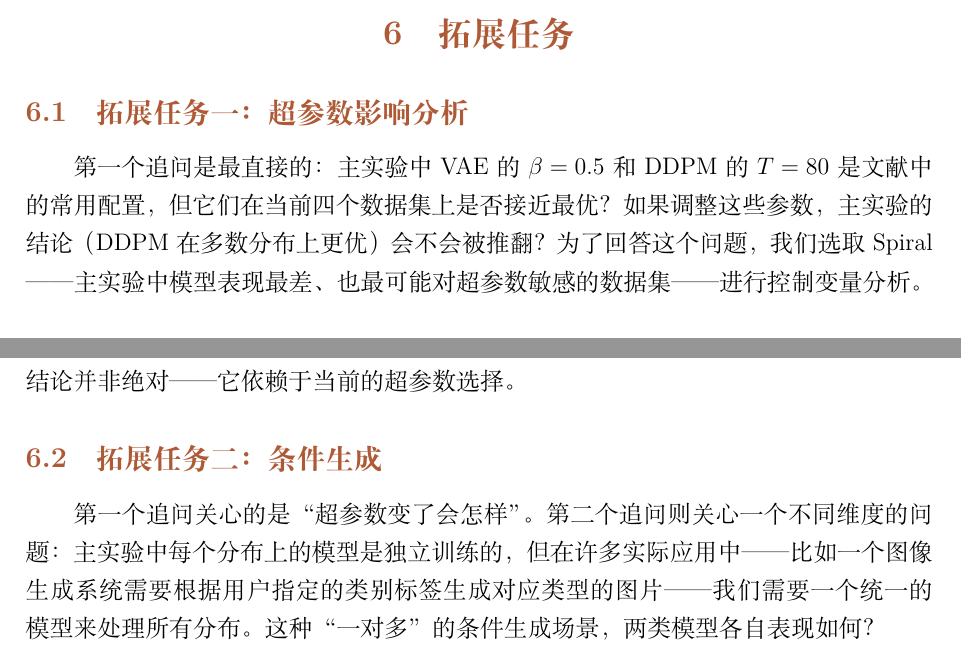
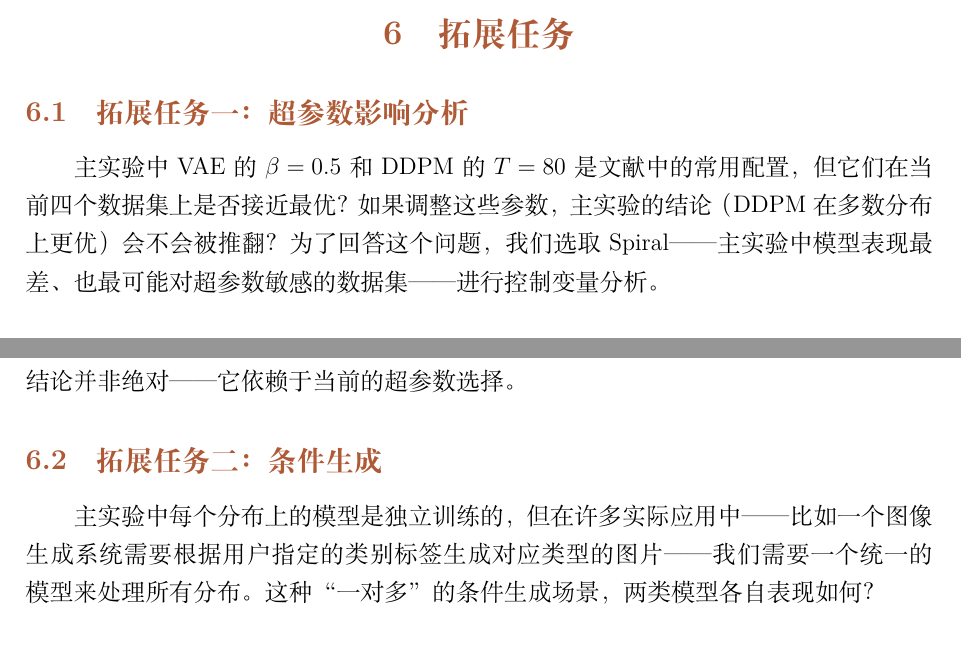
Before and after one commit to KevinDb123/USTCMM, a LaTeX document (report/main.tex): two parts of pages 19 and 20 of 24, joined at a grey line, cut so that both start at the same text. Compiled offline with XeLaTeX.

Commit message:
Update: incorporate latest refinements based on teammate's version

```diff
--- a/report/main.tex
+++ b/report/main.tex
@@ -660,7 +660,7 @@ Chamfer 距离（Chamfer Distance, CD）衡量两组点云之间的双向最近
 
 \subsection{拓展任务一：超参数影响分析}
 
-第一个追问是最直接的：主实验中 VAE 的 $\beta=0.5$ 和 DDPM 的 $T=80$ 是文献中的常用配置，但它们在当前四个数据集上是否接近最优？如果调整这些参数，主实验的结论（DDPM 在多数分布上更优）会不会被推翻？为了回答这个问题，我们选取 Spiral——主实验中模型表现最差、也最可能对超参数敏感的数据集——进行控制变量分析。
+主实验中 VAE 的 $\beta=0.5$ 和 DDPM 的 $T=80$ 是文献中的常用配置，但它们在当前四个数据集上是否接近最优？如果调整这些参数，主实验的结论（DDPM 在多数分布上更优）会不会被推翻？为了回答这个问题，我们选取 Spiral——主实验中模型表现最差、也最可能对超参数敏感的数据集——进行控制变量分析。
 
 \subsubsection{VAE：KL 权重 \texorpdfstring{$\beta$}{beta} 的影响}
 
@@ -711,7 +711,7 @@ $T=20$ 时 MMD 从 $4.57\times 10^{-3}$ 大幅恶化至 $1.33\times 10^{-2}$，S
 
 \subsection{拓展任务二：条件生成}
 
-第一个追问关心的是“超参数变了会怎样”。第二个追问则关心一个不同维度的问题：主实验中每个分布上的模型是独立训练的，但在许多实际应用中——比如一个图像生成系统需要根据用户指定的类别标签生成对应类型的图片——我们需要一个统一的模型来处理所有分布。这种“一对多”的条件生成场景，两类模型各自表现如何？
+主实验中每个分布上的模型是独立训练的，但在许多实际应用中——比如一个图像生成系统需要根据用户指定的类别标签生成对应类型的图片——我们需要一个统一的模型来处理所有分布。这种“一对多”的条件生成场景，两类模型各自表现如何？
 
 本文在四类二维分布的联合数据集上分别训练了条件 VAE（CVAE）和条件 DDPM，将分布类型标签（0--3）作为额外的条件输入。两类条件模型均采用与无条件模型相同的骨干网络架构，区别仅在于在编码器/解码器（CVAE）或噪声预测网络（条件 DDPM）的输入中拼接了一个 4 维的 one-hot 类别向量。
 
```
Also changed, not shown: Assignment Requirements/1.png (renamed from topic/1.png), Assignment Requirements/2.png (renamed from topic/2.png), Assignment Requirements/3.png (renamed from topic/3.png), Assignment Requirements/4.png (renamed from topic/4.png), report/main.tex (1 more changed lines).
